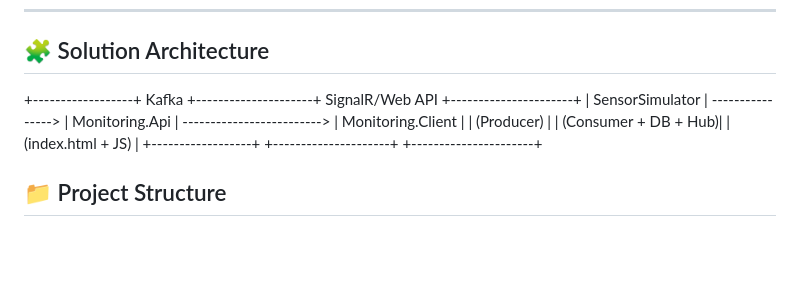
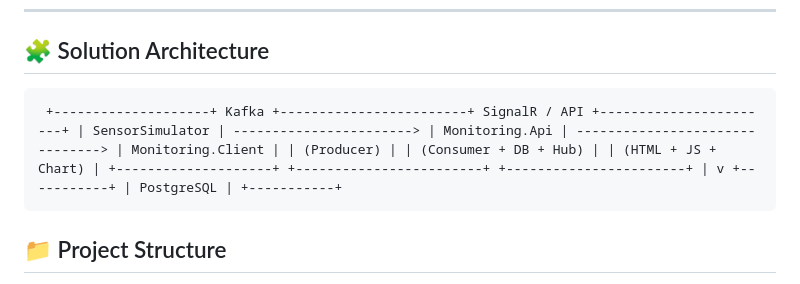
Before and after one commit to murzilaka2/IoTMonitoring-, a Markdown page: README.md, the part around the change. Drawn GitHub-style; blank space fills up the shorter version.

```diff
--- a/README.md
+++ b/README.md
@@ -16,10 +16,7 @@
 
 ## 🧩 Solution Architecture
 
-+------------------+ Kafka +---------------------+ SignalR/Web API +----------------------+
-| SensorSimulator | ----------------> | Monitoring.Api | -------------------------> | Monitoring.Client |
-| (Producer) | | (Consumer + DB + Hub)| | (index.html + JS) |
-+------------------+ +---------------------+ +----------------------+
+<pre> +--------------------+ Kafka +------------------------+ SignalR / API +-----------------------+ | SensorSimulator | -----------------------> | Monitoring.Api | -------------------------------> | Monitoring.Client | | (Producer) | | (Consumer + DB + Hub) | | (HTML + JS + Chart) | +--------------------+ +------------------------+ +-----------------------+ | v +-----------+ | PostgreSQL | +-----------+ </pre>
 
 ## 📁 Project Structure
 IoTMonitoring/
```
